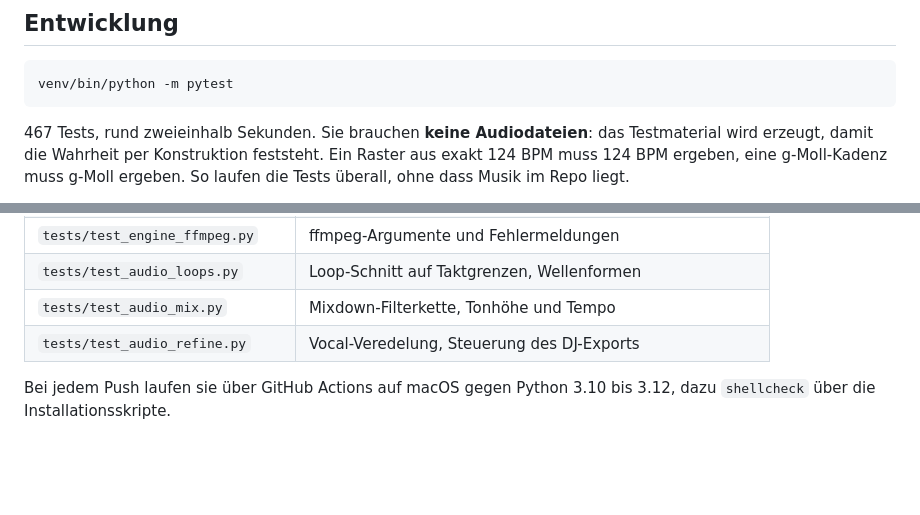
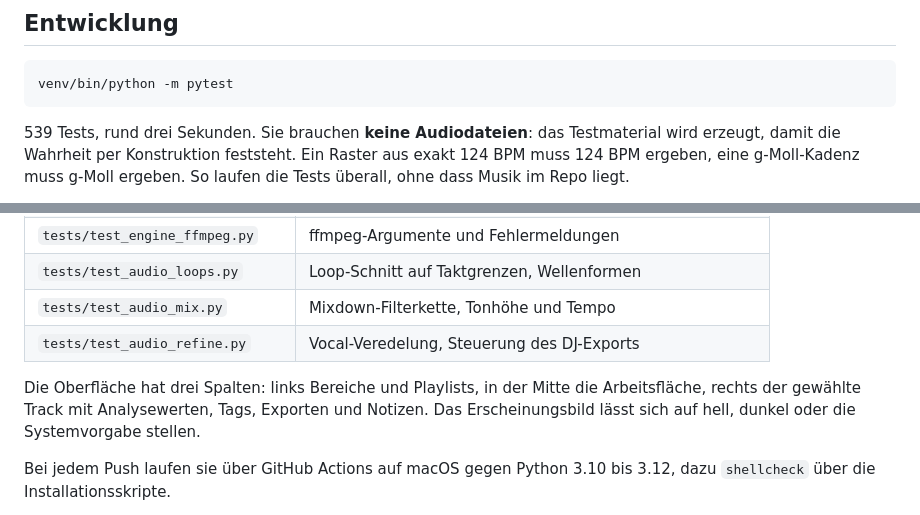
Before and after one commit to tmsbyr87/stemlab, a Markdown page: README.md, 2 parts joined by grey strips. Rendered like a GitHub page; blank space fills up the shorter version.

Commit message:
docs: Oberfläche und Testzahl nachgezogen
539 Tests statt 467. Dazu ein Absatz zur neuen Oberfläche: drei Spalten,
Playlists, rechte Infospalte, umschaltbares Erscheinungsbild.

Co-Authored-By: Claude Opus 5 <noreply@anthropic.com>

````diff
--- a/README.md
+++ b/README.md
@@ -278,7 +278,7 @@ liegen.
 venv/bin/python -m pytest
 ```
 
-467 Tests, rund zweieinhalb Sekunden. Sie brauchen **keine Audiodateien**: das
+539 Tests, rund drei Sekunden. Sie brauchen **keine Audiodateien**: das
 Testmaterial wird erzeugt, damit die Wahrheit per Konstruktion feststeht. Ein
 Raster aus exakt 124 BPM muss 124 BPM ergeben, eine g-Moll-Kadenz muss g-Moll
 ergeben. So laufen die Tests überall, ohne dass Musik im Repo liegt.
@@ -313,6 +313,11 @@ wenigen Ausnahmen sind gleichwertige Umformungen, die nichts am Verhalten
 | `tests/test_audio_mix.py` | Mixdown-Filterkette, Tonhöhe und Tempo |
 | `tests/test_audio_refine.py` | Vocal-Veredelung, Steuerung des DJ-Exports |
 
+Die Oberfläche hat drei Spalten: links Bereiche und Playlists, in der
+Mitte die Arbeitsfläche, rechts der gewählte Track mit Analysewerten,
+Tags, Exporten und Notizen. Das Erscheinungsbild lässt sich auf hell,
+dunkel oder die Systemvorgabe stellen.
+
 Bei jedem Push laufen sie über GitHub Actions auf macOS gegen Python 3.10 bis
 3.12, dazu `shellcheck` über die Installationsskripte.
 
````
Also changed, not shown: AGENTS.md (+1 -1 lines).
